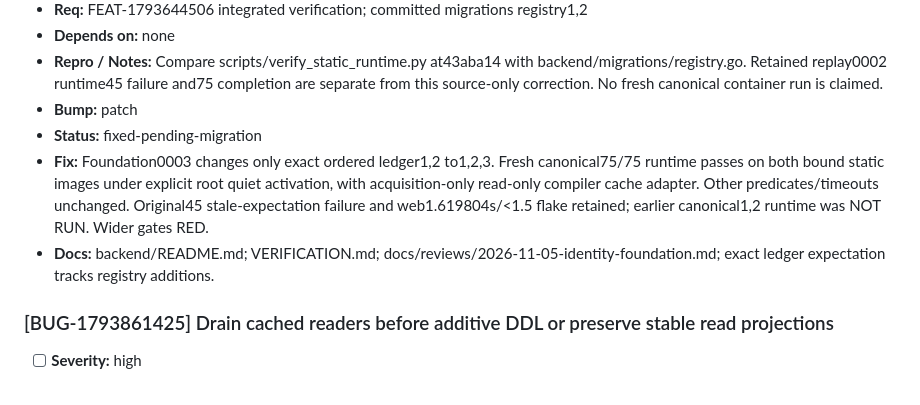
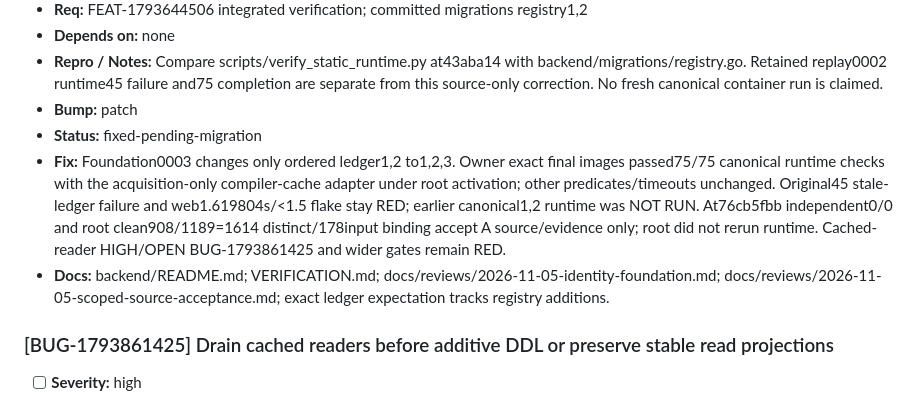
Before and after one commit to LLRHook/checksinmyhead, a Markdown page: bugs.md, the part around the change. Rendered like a GitHub page.

```diff
--- a/bugs.md
+++ b/bugs.md
@@ -571,8 +571,8 @@ Active work only. Format and rules: [`.cycle/TRACKERS.md`](.cycle/TRACKERS.md).
 - **Repro / Notes:** Compare scripts/verify_static_runtime.py at43aba14 with backend/migrations/registry.go. Retained replay0002 runtime45 failure and75 completion are separate from this source-only correction. No fresh canonical container run is claimed.
 - **Bump:** patch
 - **Status:** fixed-pending-migration
-- **Fix:** Foundation0003 changes only exact ordered ledger1,2 to1,2,3. Fresh canonical75/75 runtime passes on both bound static images under explicit root quiet activation, with acquisition-only read-only compiler cache adapter. Other predicates/timeouts unchanged. Original45 stale-expectation failure and web1.619804s/<1.5 flake retained; earlier canonical1,2 runtime was NOT RUN. Wider gates RED.
-- **Docs:** backend/README.md; VERIFICATION.md; docs/reviews/2026-11-05-identity-foundation.md; exact ledger expectation tracks registry additions.
+- **Fix:** Foundation0003 changes only ordered ledger1,2 to1,2,3. Owner exact final images passed75/75 canonical runtime checks with the acquisition-only compiler-cache adapter under root activation; other predicates/timeouts unchanged. Original45 stale-ledger failure and web1.619804s/<1.5 flake stay RED; earlier canonical1,2 runtime was NOT RUN. At76cb5fbb independent0/0 and root clean908/1189=1614 distinct/178input binding accept A source/evidence only; root did not rerun runtime. Cached-reader HIGH/OPEN BUG-1793861425 and wider gates remain RED.
+- **Docs:** backend/README.md; VERIFICATION.md; docs/reviews/2026-11-05-identity-foundation.md; docs/reviews/2026-11-05-scoped-source-acceptance.md; exact ledger expectation tracks registry additions.
 
 ### [BUG-1793861425] Drain cached readers before additive DDL or preserve stable read projections
 - [ ] **Severity:** high
```
Also changed, not shown: docs/reviews/2026-11-05-scoped-source-acceptance.md (+2 -0 lines), features.md (+2 -2 lines).
